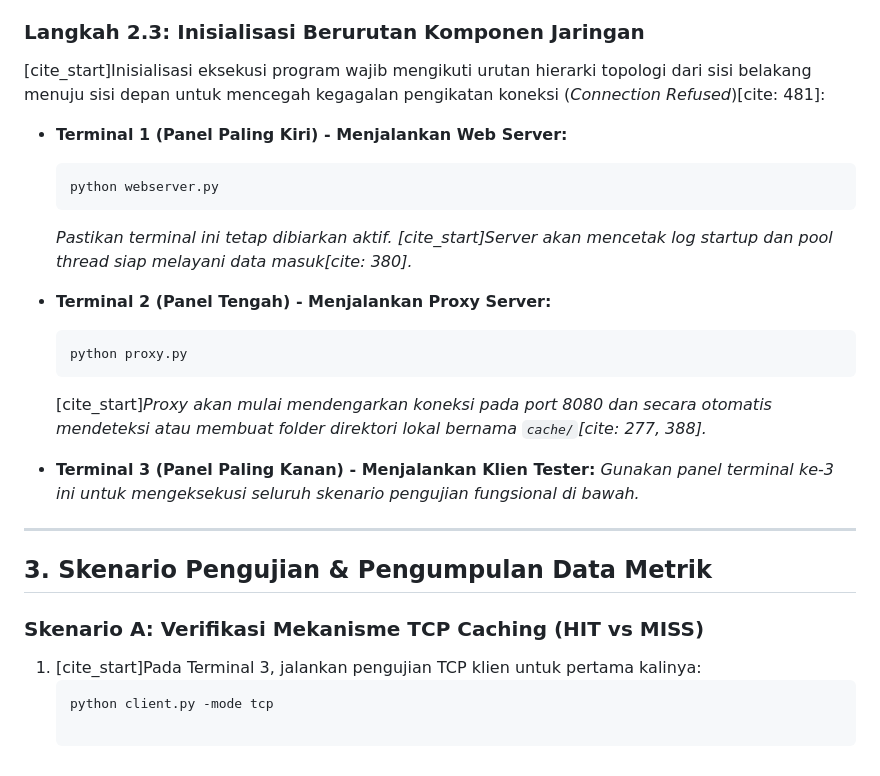
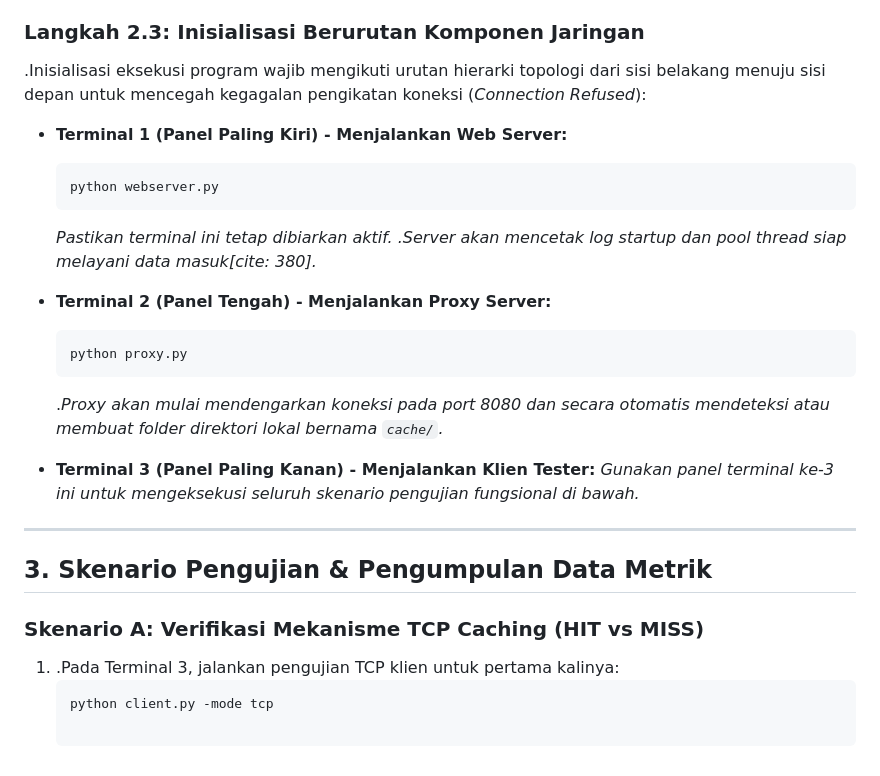
Before and after one commit to Noapllabib06/Tubes-Jarkom, a Markdown page: README.md, the part around one of its changes. GitHub-like rendering.

````diff
--- a/README.md
+++ b/README.md
@@ -27,19 +27,19 @@ Karena komponen server dan proxy berjalan secara persisten menggunakan kalang ta
 3. Sesuaikan lebar masing-masing panel agar pembacaan teks baris log tidak terpotong.
 
 ### Langkah 2.3: Inisialisasi Berurutan Komponen Jaringan
-[cite_start]Inisialisasi eksekusi program wajib mengikuti urutan hierarki topologi dari sisi belakang menuju sisi depan untuk mencegah kegagalan pengikatan koneksi (*Connection Refused*)[cite: 481]:
+.Inisialisasi eksekusi program wajib mengikuti urutan hierarki topologi dari sisi belakang menuju sisi depan untuk mencegah kegagalan pengikatan koneksi (*Connection Refused*):
 
 * **Terminal 1 (Panel Paling Kiri) - Menjalankan Web Server:**
     ```bash
     python webserver.py
     ```
-    *Pastikan terminal ini tetap dibiarkan aktif. [cite_start]Server akan mencetak log startup dan pool thread siap melayani data masuk[cite: 380].*
+    *Pastikan terminal ini tetap dibiarkan aktif. .Server akan mencetak log startup dan pool thread siap melayani data masuk[cite: 380].*
 
 * **Terminal 2 (Panel Tengah) - Menjalankan Proxy Server:**
     ```bash
     python proxy.py
     ```
-    [cite_start]*Proxy akan mulai mendengarkan koneksi pada port 8080 dan secara otomatis mendeteksi atau membuat folder direktori lokal bernama `cache/`[cite: 277, 388].*
+    .*Proxy akan mulai mendengarkan koneksi pada port 8080 dan secara otomatis mendeteksi atau membuat folder direktori lokal bernama `cache/`.*
 
 * **Terminal 3 (Panel Paling Kanan) - Menjalankan Klien Tester:**
     *Gunakan panel terminal ke-3 ini untuk mengeksekusi seluruh skenario pengujian fungsional di bawah.*
@@ -49,6 +49,6 @@ Karena komponen server dan proxy berjalan secara persisten menggunakan kalang ta
 ## 3. Skenario Pengujian & Pengumpulan Data Metrik
 
 ### Skenario A: Verifikasi Mekanisme TCP Caching (HIT vs MISS)
-1. [cite_start]Pada Terminal 3, jalankan pengujian TCP klien untuk pertama kalinya:
+1. .Pada Terminal 3, jalankan pengujian TCP klien untuk pertama kalinya:
    ```bash
    python client.py -mode tcp
````
Also changed, not shown: other parts of README.md (+8 -8 lines).
